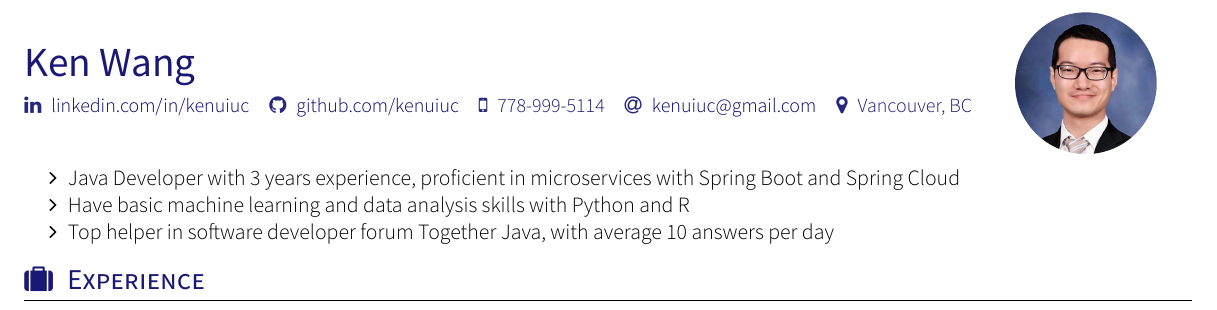
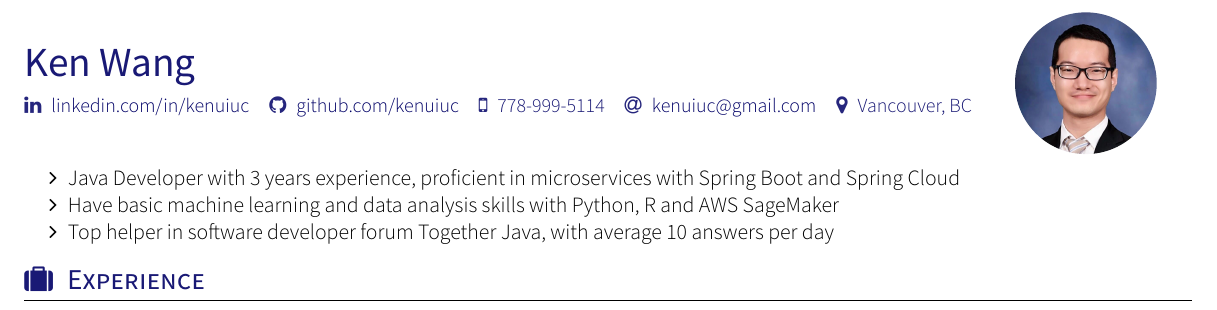
Before and after one commit to kenuiuc/resume-timeline, a LaTeX CV (ken_wang_resume.tex, which reads section_headline.tex): part of the page, cut so that both start at the same text. Compiled offline with XeLaTeX; a missing font is replaced by an installed copy or a similar font; a LaTeX package or settings file that is missing is left out.

Commit message:
english version is done

```diff
--- a/section_headline.tex
+++ b/section_headline.tex
@@ -1,5 +1,5 @@
 \begin{itemize}
     \item Java Developer with 3 years experience, proficient in microservices with Spring Boot and Spring Cloud
-    \item Have basic machine learning and data analysis skills with Python and R
+    \item Have basic machine learning and data analysis skills with Python, R and AWS SageMaker
     \item Top helper in software developer forum Together Java, with average 10 answers per day
 \end{itemize}
```
Also changed, not shown: .github/workflows/deploy-github-page.yml (+1 -1 lines).
